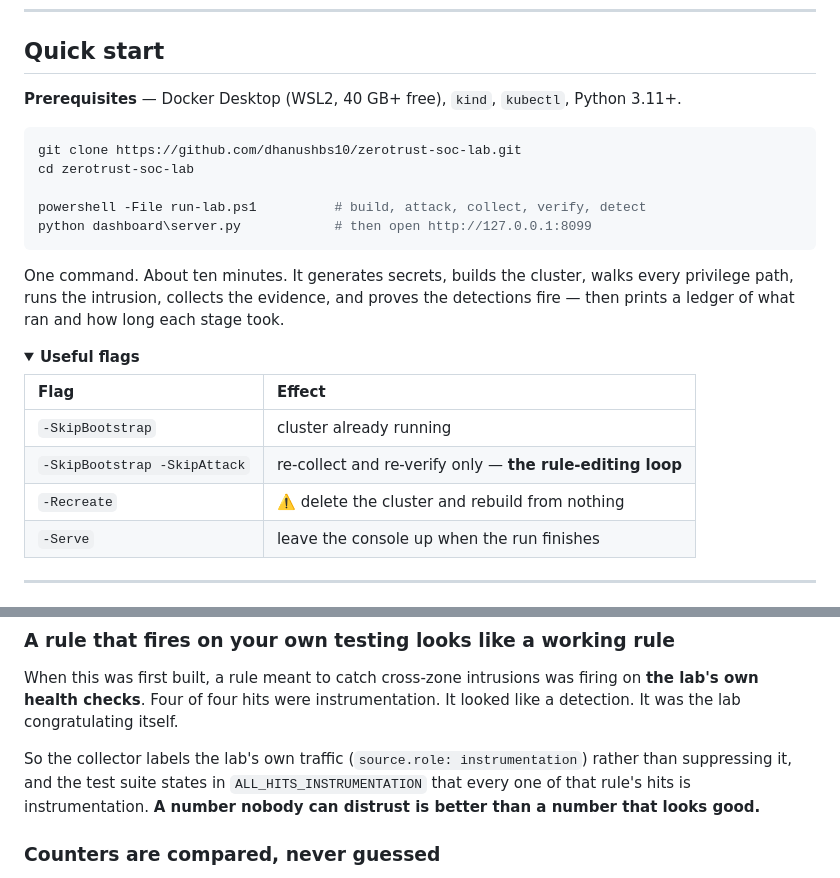
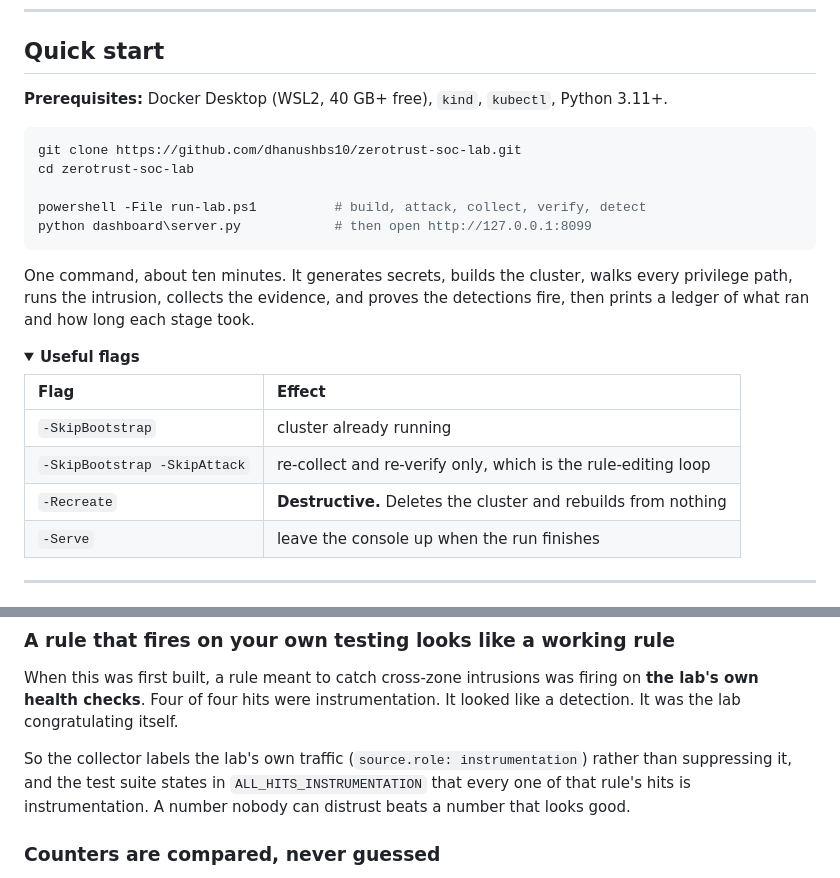
Before and after one commit to dhanushbs10/zerotrust-soc-lab, a Markdown page: README.md, 2 parts joined by grey strips. Drawn GitHub-style; folded sections open.

````diff
--- a/README.md
+++ b/README.md
@@ -127,7 +116,7 @@ file you can open and a line in it you can check.
 
 ## Quick start
 
-**Prerequisites** — Docker Desktop (WSL2, 40 GB+ free), `kind`, `kubectl`, Python 3.11+.
+**Prerequisites:** Docker Desktop (WSL2, 40 GB+ free), `kind`, `kubectl`, Python 3.11+.
 
 ```powershell
 git clone https://github.com/dhanushbs10/zerotrust-soc-lab.git
@@ -137,8 +126,8 @@ powershell -File run-lab.ps1          # build, attack, collect, verify, detect
 python dashboard\server.py            # then open http://127.0.0.1:8099
 ```
 
-One command. About ten minutes. It generates secrets, builds the cluster, walks every
-privilege path, runs the intrusion, collects the evidence, and proves the detections fire —
+One command, about ten minutes. It generates secrets, builds the cluster, walks every
+privilege path, runs the intrusion, collects the evidence, and proves the detections fire,
 then prints a ledger of what ran and how long each stage took.
 
 <details>
@@ -147,8 +136,8 @@ then prints a ledger of what ran and how long each stage took.
 | Flag | Effect |
 |:--|:--|
 | `-SkipBootstrap` | cluster already running |
-| `-SkipBootstrap -SkipAttack` | re-collect and re-verify only — **the rule-editing loop** |
-| `-Recreate` | ⚠️ delete the cluster and rebuild from nothing |
+| `-SkipBootstrap -SkipAttack` | re-collect and re-verify only, which is the rule-editing loop |
+| `-Recreate` | **Destructive.** Deletes the cluster and rebuilds from nothing |
 | `-Serve` | leave the console up when the run finishes |
 
 </details>
@@ -224,9 +225,9 @@ lab's own health checks**. Four of four hits were instrumentation. It looked lik
 It was the lab congratulating itself.
 
 So the collector labels the lab's own traffic (`source.role: instrumentation`) rather than
-suppressing it, and the test suite states in `ALL_HITS_INSTRUMENTATION` that every one of that
-rule's hits is instrumentation. **A number nobody can distrust is better than a number that
-looks good.**
+suppressing it, and the test suite states in `ALL_HITS_INSTRUMENTATION` that every one of
+that rule's hits is instrumentation. A number nobody can distrust beats a number that looks
+good.
 
 ### Counters are compared, never guessed
 
````
Also changed, not shown: other parts of README.md (+114 -113 lines).
